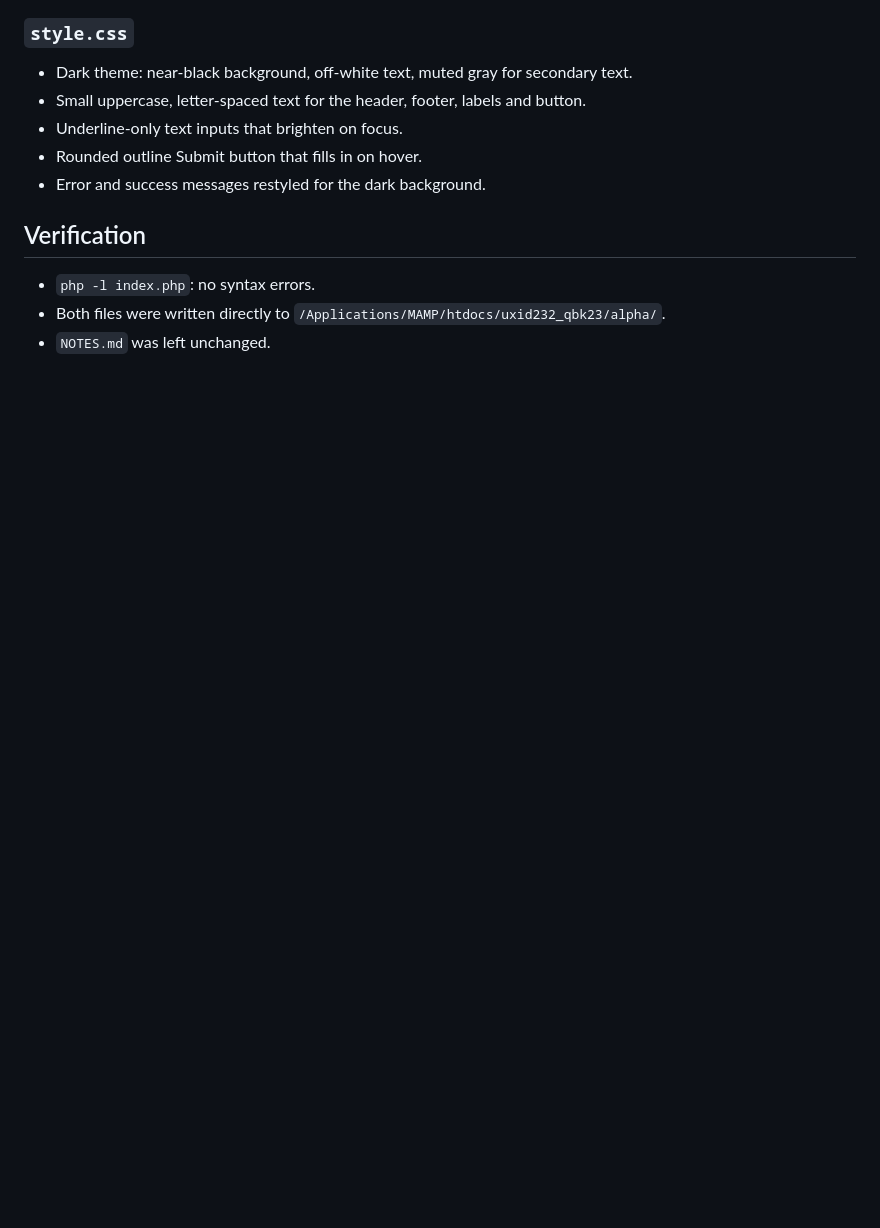
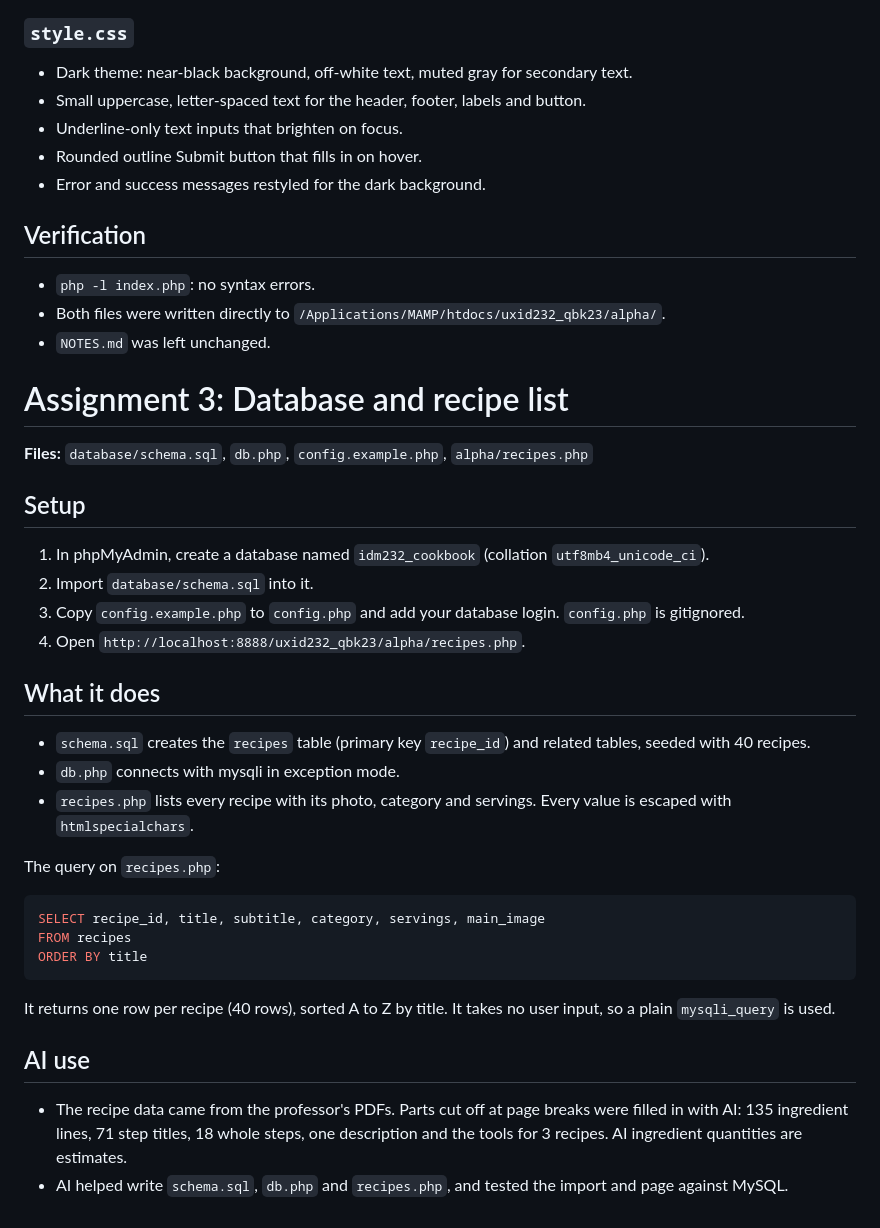
Before and after one commit to QuinnKess/uxid232-qbk23, a Markdown page: README.md, the part around the change. Rendered like a GitHub page; blank space fills up the shorter version.

Commit message:
Add Assignment 3 to README

````diff
--- a/README.md
+++ b/README.md
@@ -113,3 +113,35 @@ Make the recipe submission form look nicer while keeping it simple, using [matte
 - `php -l index.php`: no syntax errors.
 - Both files were written directly to `/Applications/MAMP/htdocs/uxid232_qbk23/alpha/`.
 - `NOTES.md` was left unchanged.
+
+# Assignment 3: Database and recipe list
+
+**Files:** `database/schema.sql`, `db.php`, `config.example.php`, `alpha/recipes.php`
+
+## Setup
+
+1. In phpMyAdmin, create a database named `idm232_cookbook` (collation `utf8mb4_unicode_ci`).
+2. Import `database/schema.sql` into it.
+3. Copy `config.example.php` to `config.php` and add your database login. `config.php` is gitignored.
+4. Open `http://localhost:8888/uxid232_qbk23/alpha/recipes.php`.
+
+## What it does
+
+- `schema.sql` creates the `recipes` table (primary key `recipe_id`) and related tables, seeded with 40 recipes.
+- `db.php` connects with mysqli in exception mode.
+- `recipes.php` lists every recipe with its photo, category and servings. Every value is escaped with `htmlspecialchars`.
+
+The query on `recipes.php`:
+
+```sql
+SELECT recipe_id, title, subtitle, category, servings, main_image
+FROM recipes
+ORDER BY title
+```
+
+It returns one row per recipe (40 rows), sorted A to Z by title. It takes no user input, so a plain `mysqli_query` is used.
+
+## AI use
+
+- The recipe data came from the professor's PDFs. Parts cut off at page breaks were filled in with AI: 135 ingredient lines, 71 step titles, 18 whole steps, one description and the tools for 3 recipes. AI ingredient quantities are estimates.
+- AI helped write `schema.sql`, `db.php` and `recipes.php`, and tested the import and page against MySQL.
````
